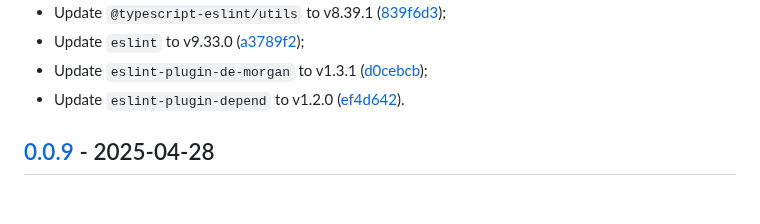
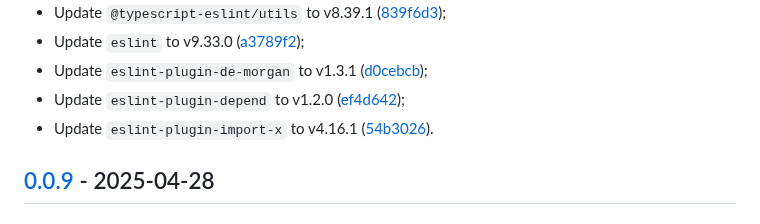
Before and after one commit to vanyauhalin/eslint-config, a Markdown page: CHANGELOG.md, the part around one of its changes. GitHub-like rendering.

Commit message:
update changelog

```diff
--- a/CHANGELOG.md
+++ b/CHANGELOG.md
@@ -29,7 +29,8 @@ This document records all notable changes to the project, following the [Keep a
 - Update `@typescript-eslint/utils` to v8.39.1 ([839f6d3]);
 - Update `eslint` to v9.33.0 ([a3789f2]);
 - Update `eslint-plugin-de-morgan` to v1.3.1 ([d0cebcb]);
-- Update `eslint-plugin-depend` to v1.2.0 ([ef4d642]).
+- Update `eslint-plugin-depend` to v1.2.0 ([ef4d642]);
+- Update `eslint-plugin-import-x` to v4.16.1 ([54b3026]).
 
 ## [0.0.9] - 2025-04-28
 
```
Also changed, not shown: other parts of CHANGELOG.md (+1 -0 lines).
